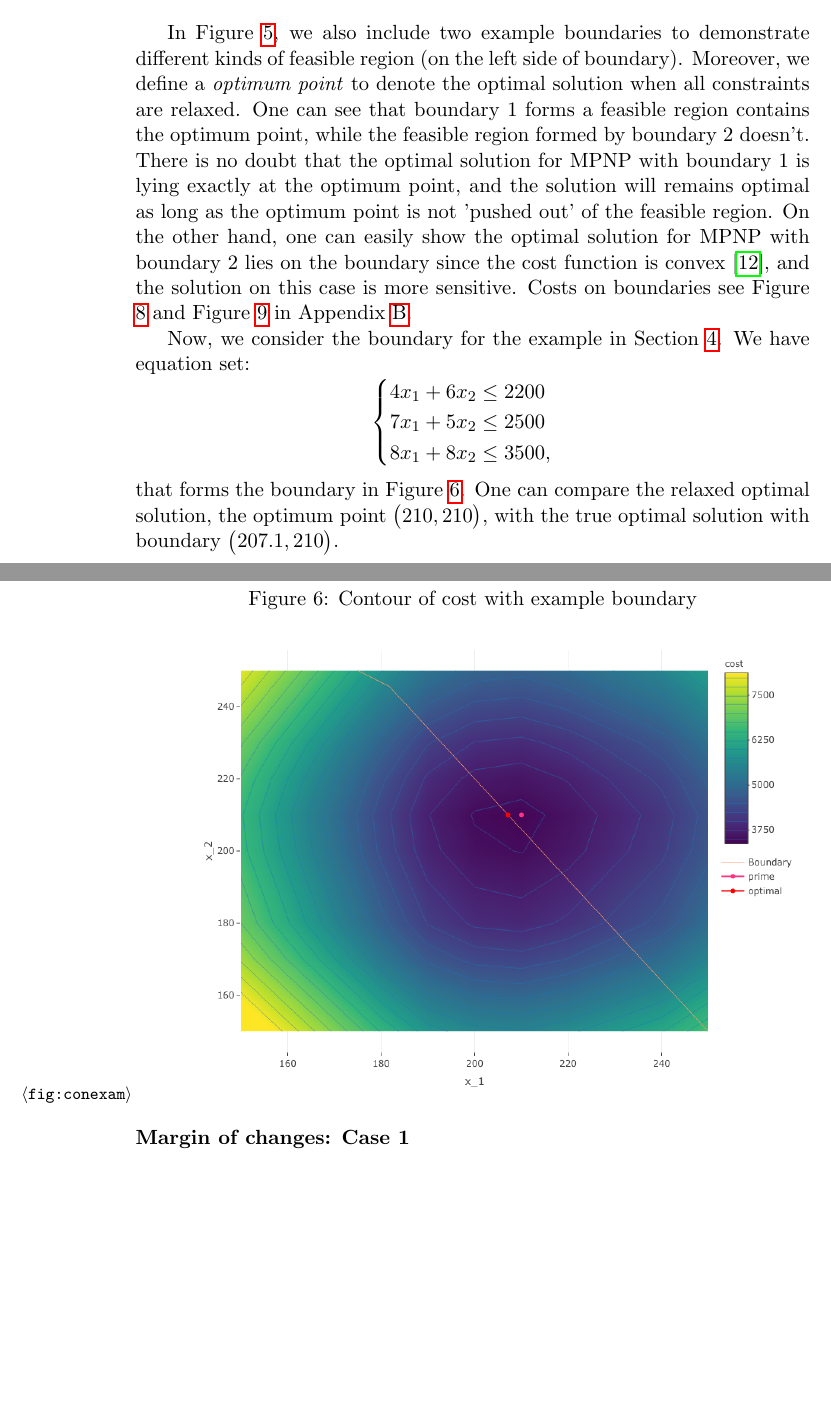
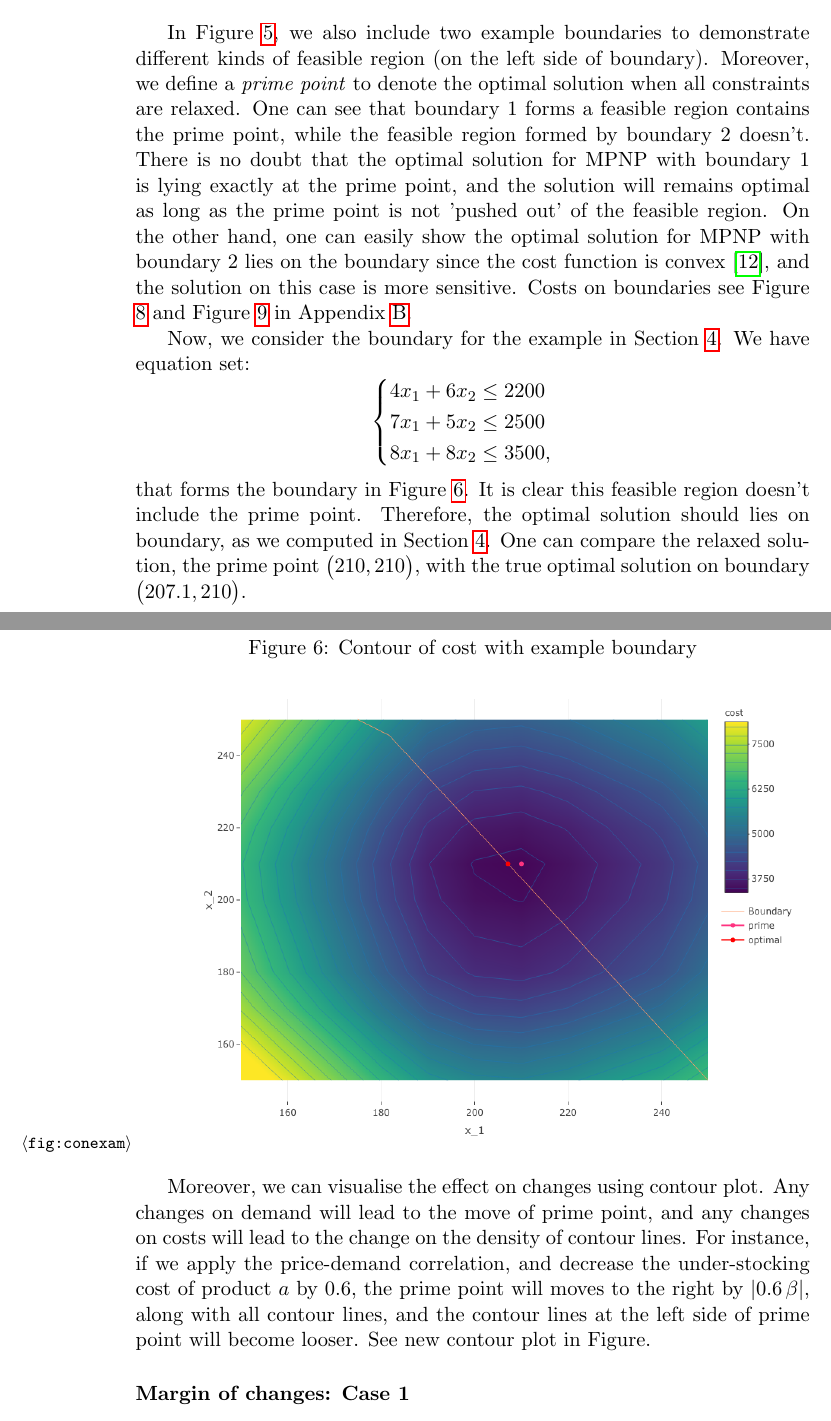
Before and after one commit to Joshua960411/Sensitivity-Analysis, a LaTeX paper (main.tex): two parts of pages 11 and 12 of 20, joined at a grey line, cut so that both start at the same text, the shorter picture padded with empty space. Compiled offline with pdfLaTeX.

Commit message:
Updates from Overleaf

```diff
--- a/main.tex
+++ b/main.tex
@@ -378,7 +378,7 @@ To visualise our procedure, we consider again the two products example in Sectio
 \label{fig:con}
 \end{figure}
 
-In Figure \ref{fig:con}, we also include two example boundaries to demonstrate different kinds of feasible region (on the left side of boundary). Moreover, we define a \emph{optimum point} to denote the optimal solution when all constraints are relaxed. One can see that boundary 1 forms a feasible region contains the optimum point, while the feasible region formed by boundary 2 doesn't. There is no doubt that the optimal solution for MPNP with boundary 1 is lying exactly at the optimum point, and the solution will remains optimal as long as the optimum point is not 'pushed out' of the feasible region. On the other hand, one can easily show the optimal solution for MPNP with boundary 2 lies on the boundary since the cost function is convex \cite{DT06}, and the solution on this case is more sensitive. Costs on boundaries see Figure \ref{fig:bd1} and Figure \ref{fig:bd2} in Appendix \ref{se:costfun}.
+In Figure \ref{fig:con}, we also include two example boundaries to demonstrate different kinds of feasible region (on the left side of boundary). Moreover, we define a \emph{prime point} to denote the optimal solution when all constraints are relaxed. One can see that boundary 1 forms a feasible region contains the prime point, while the feasible region formed by boundary 2 doesn't. There is no doubt that the optimal solution for MPNP with boundary 1 is lying exactly at the prime point, and the solution will remains optimal as long as the prime point is not 'pushed out' of the feasible region. On the other hand, one can easily show the optimal solution for MPNP with boundary 2 lies on the boundary since the cost function is convex \cite{DT06}, and the solution on this case is more sensitive. Costs on boundaries see Figure \ref{fig:bd1} and Figure \ref{fig:bd2} in Appendix \ref{se:costfun}.
 
 Now, we consider the boundary for the example in Section \ref{se:sensitivity}. We have equation set:
 \[
@@ -388,7 +388,7 @@ Now, we consider the boundary for the example in Section \ref{se:sensitivity}. W
     8 x_1 + 8 x_2 \leq 3500,
 \end{cases}
 \]
-that forms the boundary in Figure \ref{fig:conexam}. One can compare the relaxed optimal solution, the optimum point $\big( 210,210 \big)$, with the true optimal solution with boundary $\big( 207.1,210 \big)$.
+that forms the boundary in Figure \ref{fig:conexam}. It is clear this feasible region doesn't include the prime point. Therefore, the optimal solution should lies on boundary, as we computed in Section \ref{se:sensitivity}. One can compare the relaxed solution, the prime point $\big( 210,210 \big)$, with the true optimal solution on boundary $\big( 207.1,210 \big)$.
 
 \begin{figure}[ht]
 \caption{Contour of cost with example boundary}
@@ -396,6 +396,8 @@ that forms the boundary in Figure \ref{fig:conexam}. One can compare the relaxed
 \includegraphics[width=0.9\textwidth]{Example-figure_files/figure-latex/conexam.png}
 \label{fig:conexam}
 \end{figure}
+
+Moreover, we can visualise the effect on changes using contour plot. Any changes on demand will lead to the move of prime point, and any changes on costs will lead to the change on the density of contour lines. For instance, if we apply the price-demand correlation, and decrease the under-stocking cost of product $a$ by 0.6, the prime point will moves to the right by $|0.6\,\beta|$, along with all contour lines, and the contour lines at the left side of prime point will become looser. See new contour plot in Figure.
 
 
 \subsubsection*{Margin of changes: Case 1}
```
Also changed, not shown: main.tex (6 more changed lines).
